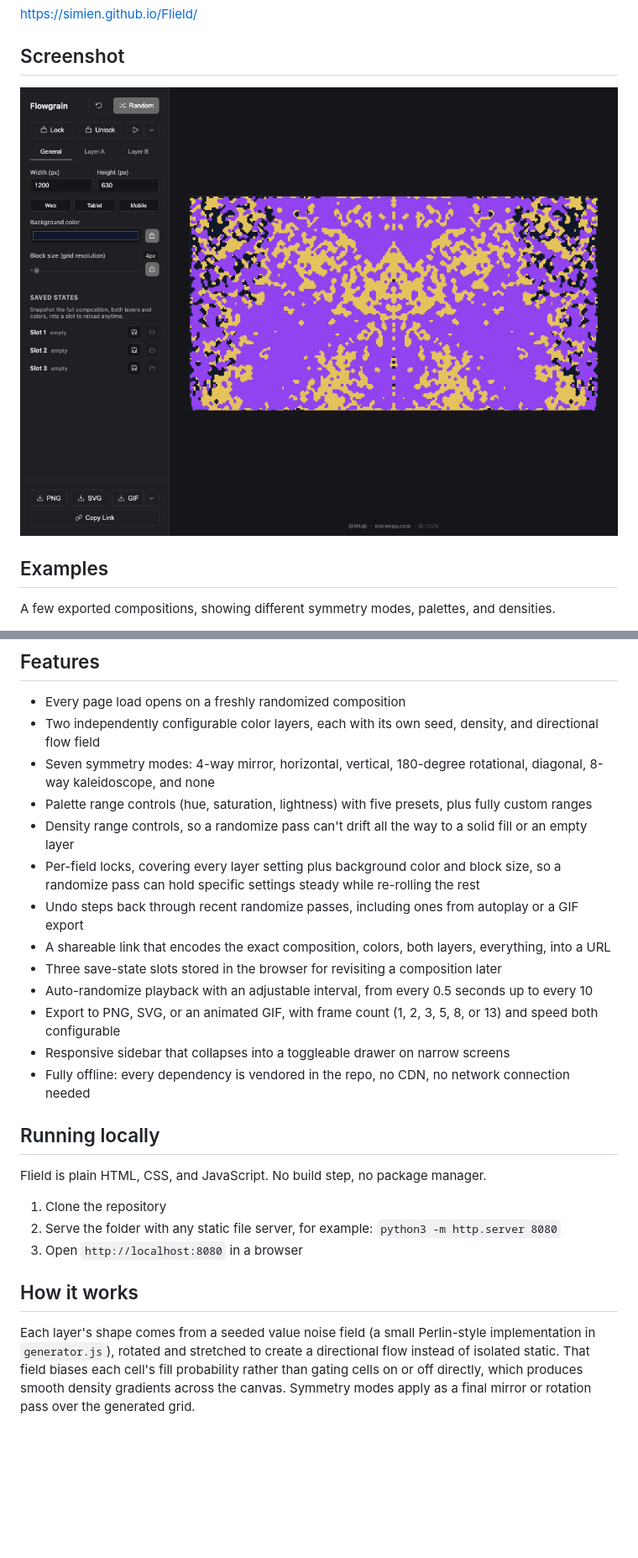
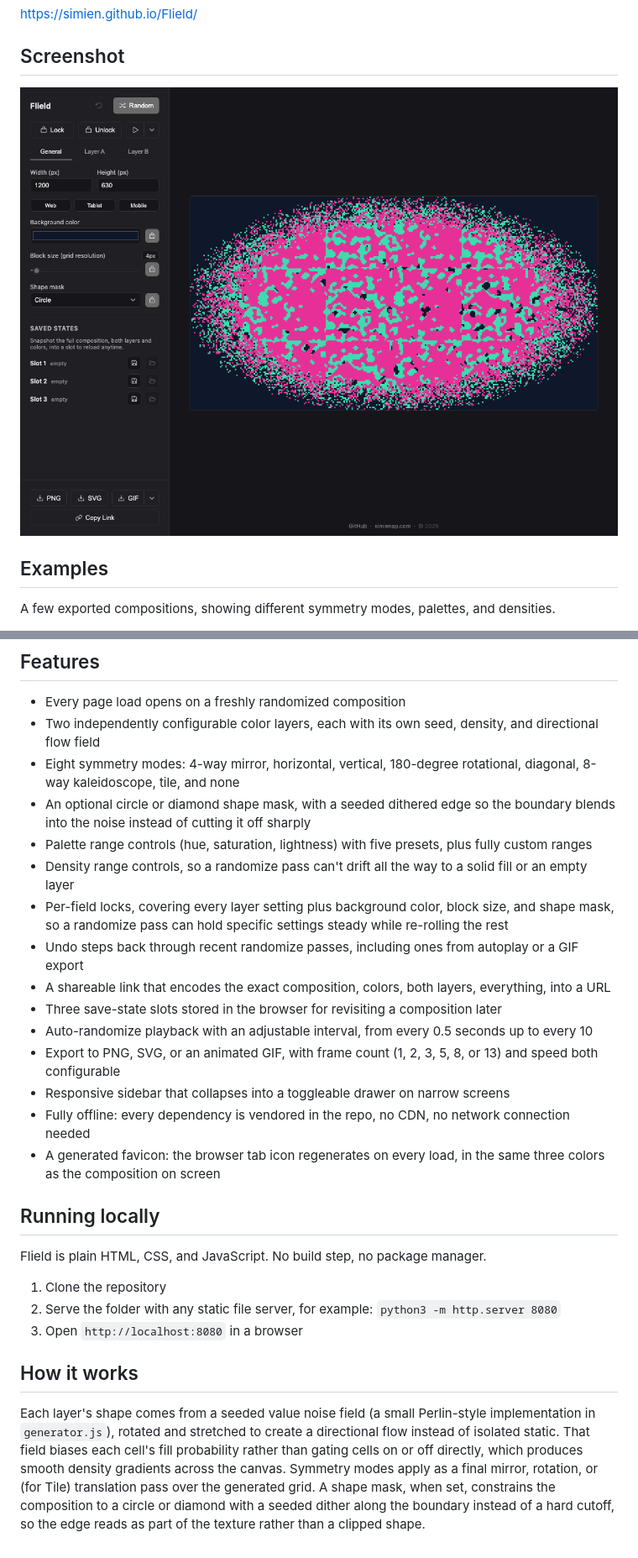
Before and after one commit to simien/Flield, a Markdown page: README.md, 2 parts joined by grey strips. Shown at 84% size. Drawn GitHub-style; pictures changed too: screenshot.png; blank space fills up the shorter version.

```diff
--- a/README.md
+++ b/README.md
@@ -34,10 +34,11 @@ See [USAGE.md](USAGE.md) for the sidebar walkthrough and a couple of techniques
 
 - Every page load opens on a freshly randomized composition
 - Two independently configurable color layers, each with its own seed, density, and directional flow field
-- Seven symmetry modes: 4-way mirror, horizontal, vertical, 180-degree rotational, diagonal, 8-way kaleidoscope, and none
+- Eight symmetry modes: 4-way mirror, horizontal, vertical, 180-degree rotational, diagonal, 8-way kaleidoscope, tile, and none
+- An optional circle or diamond shape mask, with a seeded dithered edge so the boundary blends into the noise instead of cutting it off sharply
 - Palette range controls (hue, saturation, lightness) with five presets, plus fully custom ranges
 - Density range controls, so a randomize pass can't drift all the way to a solid fill or an empty layer
-- Per-field locks, covering every layer setting plus background color and block size, so a randomize pass can hold specific settings steady while re-rolling the rest
+- Per-field locks, covering every layer setting plus background color, block size, and shape mask, so a randomize pass can hold specific settings steady while re-rolling the rest
 - Undo steps back through recent randomize passes, including ones from autoplay or a GIF export
 - A shareable link that encodes the exact composition, colors, both layers, everything, into a URL
 - Three save-state slots stored in the browser for revisiting a composition later
@@ -45,6 +46,7 @@ See [USAGE.md](USAGE.md) for the sidebar walkthrough and a couple of techniques
 - Export to PNG, SVG, or an animated GIF, with frame count (1, 2, 3, 5, 8, or 13) and speed both configurable
 - Responsive sidebar that collapses into a toggleable drawer on narrow screens
 - Fully offline: every dependency is vendored in the repo, no CDN, no network connection needed
+- A generated favicon: the browser tab icon regenerates on every load, in the same three colors as the composition on screen
 
 ## Running locally
 
@@ -56,4 +58,4 @@ Flield is plain HTML, CSS, and JavaScript. No build step, no package manager.
 
 ## How it works
 
-Each layer's shape comes from a seeded value noise field (a small Perlin-style implementation in `generator.js`), rotated and stretched to create a directional flow instead of isolated static. That field biases each cell's fill probability rather than gating cells on or off directly, which produces smooth density gradients across the canvas. Symmetry modes apply as a final mirror or rotation pass over the generated grid.
+Each layer's shape comes from a seeded value noise field (a small Perlin-style implementation in `generator.js`), rotated and stretched to create a directional flow instead of isolated static. That field biases each cell's fill probability rather than gating cells on or off directly, which produces smooth density gradients across the canvas. Symmetry modes apply as a final mirror, rotation, or (for Tile) translation pass over the generated grid. A shape mask, when set, constrains the composition to a circle or diamond with a seeded dither along the boundary instead of a hard cutoff, so the edge reads as part of the texture rather than a clipped shape.
```
Also changed, not shown: USAGE.md (+5 -5 lines), 1 other file.
